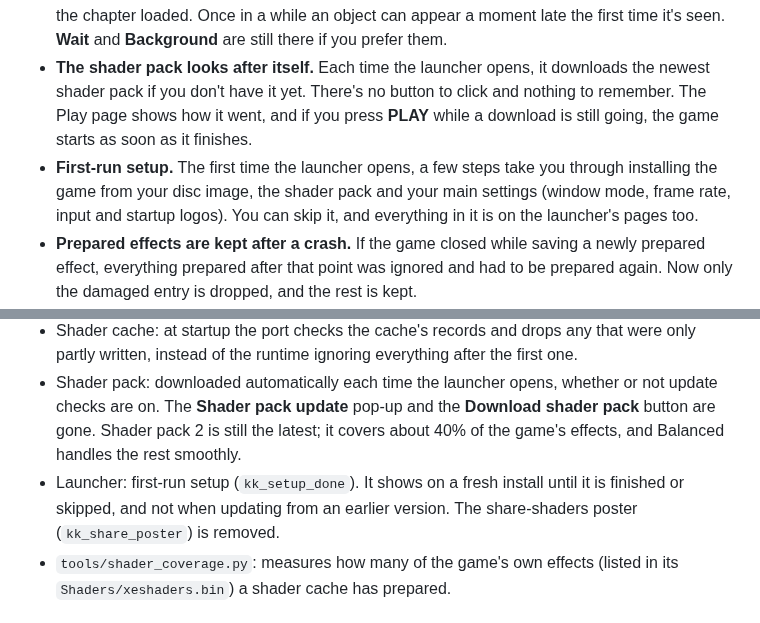
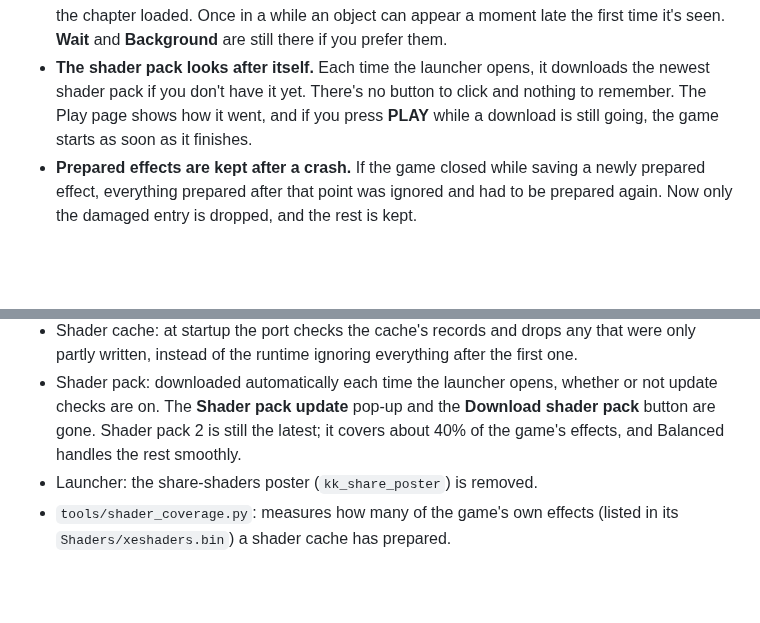
Before and after one commit to TekRantGaming/king-kong-recompiled, a Markdown page: CHANGELOG.md, 2 parts joined by grey strips. Rendered like a GitHub page; blank space fills up the shorter version.

```diff
--- a/CHANGELOG.md
+++ b/CHANGELOG.md
@@ -8,7 +8,6 @@ version's notes the first time you start it.
 ### What's new
 - **No more shader pauses.** A new **Balanced** choice for **Shader preparing** on the **Graphics** page, now the default for everyone. New effects are prepared on many threads at once in the background, and each frame waits a moment for them, so the game no longer stops for a second or two when it meets an effect for the first time. In tests of the V-Rex chapter with nothing prepared yet, **Wait** (the old default) paused for up to 2 seconds at a time while playing; **Balanced** didn't pause at all while playing, and its longest wait was under half a second while the chapter loaded. Once in a while an object can appear a moment late the first time it's seen. **Wait** and **Background** are still there if you prefer them.
 - **The shader pack looks after itself.** Each time the launcher opens, it downloads the newest shader pack if you don't have it yet. There's no button to click and nothing to remember. The Play page shows how it went, and if you press **PLAY** while a download is still going, the game starts as soon as it finishes.
-- **First-run setup.** The first time the launcher opens, a few steps take you through installing the game from your disc image, the shader pack and your main settings (window mode, frame rate, input and startup logos). You can skip it, and everything in it is on the launcher's pages too.
 - **Prepared effects are kept after a crash.** If the game closed while saving a newly prepared effect, everything prepared after that point was ignored and had to be prepared again. Now only the damaged entry is dropped, and the rest is kept.
 - The "share your shaders" pop-up that appeared when the launcher opened is gone. **Share my shaders** is still on the Play page for anyone who wants to help with future packs.
 
@@ -17,7 +16,7 @@ version's notes the first time you start it.
 - GPU plugin: `rexgpu-xenos.dll` is now built from the ReXGlue SDK 0.10.0 source with the port's patch for that wait. The patch and build steps are in `tools/rexglue-patches`.
 - Shader cache: at startup the port checks the cache's records and drops any that were only partly written, instead of the runtime ignoring everything after the first one.
 - Shader pack: downloaded automatically each time the launcher opens, whether or not update checks are on. The **Shader pack update** pop-up and the **Download shader pack** button are gone. Shader pack 2 is still the latest; it covers about 40% of the game's effects, and Balanced handles the rest smoothly.
-- Launcher: first-run setup (`kk_setup_done`). It shows on a fresh install until it is finished or skipped, and not when updating from an earlier version. The share-shaders poster (`kk_share_poster`) is removed.
+- Launcher: the share-shaders poster (`kk_share_poster`) is removed.
 - `tools/shader_coverage.py`: measures how many of the game's own effects (listed in its `Shaders/xeshaders.bin`) a shader cache has prepared.
 
 ## v1.7.3 (8 October 2026)
```
Also changed, not shown: .github/release-notes.md (+4 -5 lines), README.md (+5 -15 lines), docs/images/launcher-display.jpg, docs/images/launcher-play.jpg, docs/images/launcher-setup.jpg (deleted), docs/images/launcher-whats-new.jpg, 3 other files.
